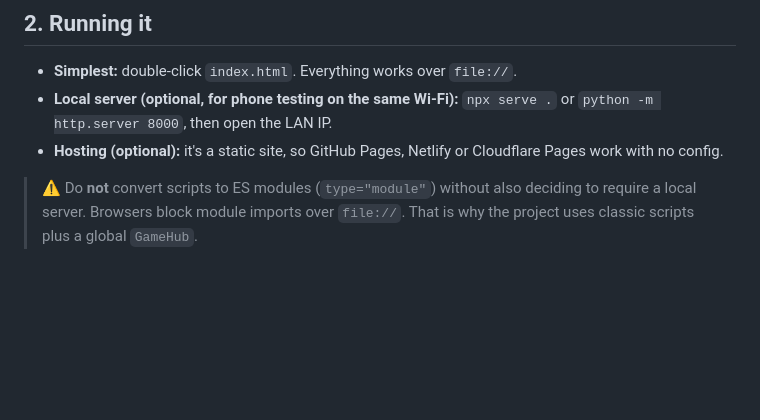
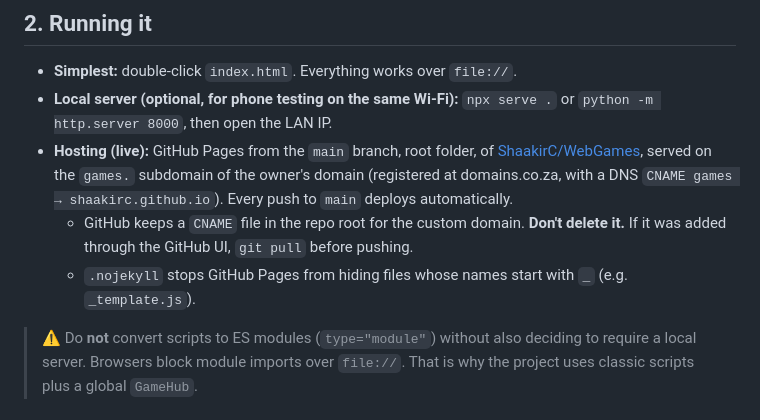
Before and after one commit to ShaakirC/WebGames, a Markdown page: docs/PLANNING.md, the part around the change. Rendered like a GitHub page; blank space fills up the shorter version.

Commit message:
Document GitHub Pages hosting setup
Co-Authored-By: Claude Opus 5.5 <noreply@anthropic.com>

```diff
--- a/docs/PLANNING.md
+++ b/docs/PLANNING.md
@@ -32,8 +32,13 @@ system.
 - **Simplest:** double-click `index.html`. Everything works over `file://`.
 - **Local server (optional, for phone testing on the same Wi‑Fi):**
   `npx serve .` or `python -m http.server 8000`, then open the LAN IP.
-- **Hosting (optional):** it's a static site, so GitHub Pages, Netlify or
-  Cloudflare Pages work with no config.
+- **Hosting (live):** GitHub Pages from the `main` branch, root folder, of
+  [ShaakirC/WebGames](https://github.com/ShaakirC/WebGames), served on the `games.` subdomain
+  of the owner's domain (registered at domains.co.za, with a DNS `CNAME games → shaakirc.github.io`).
+  Every push to `main` deploys automatically.
+  - GitHub keeps a `CNAME` file in the repo root for the custom domain. **Don't delete it.** If it
+    was added through the GitHub UI, `git pull` before pushing.
+  - `.nojekyll` stops GitHub Pages from hiding files whose names start with `_` (e.g. `_template.js`).
 
 > ⚠️ Do **not** convert scripts to ES modules (`type="module"`) without also
 > deciding to require a local server. Browsers block module imports over
```
